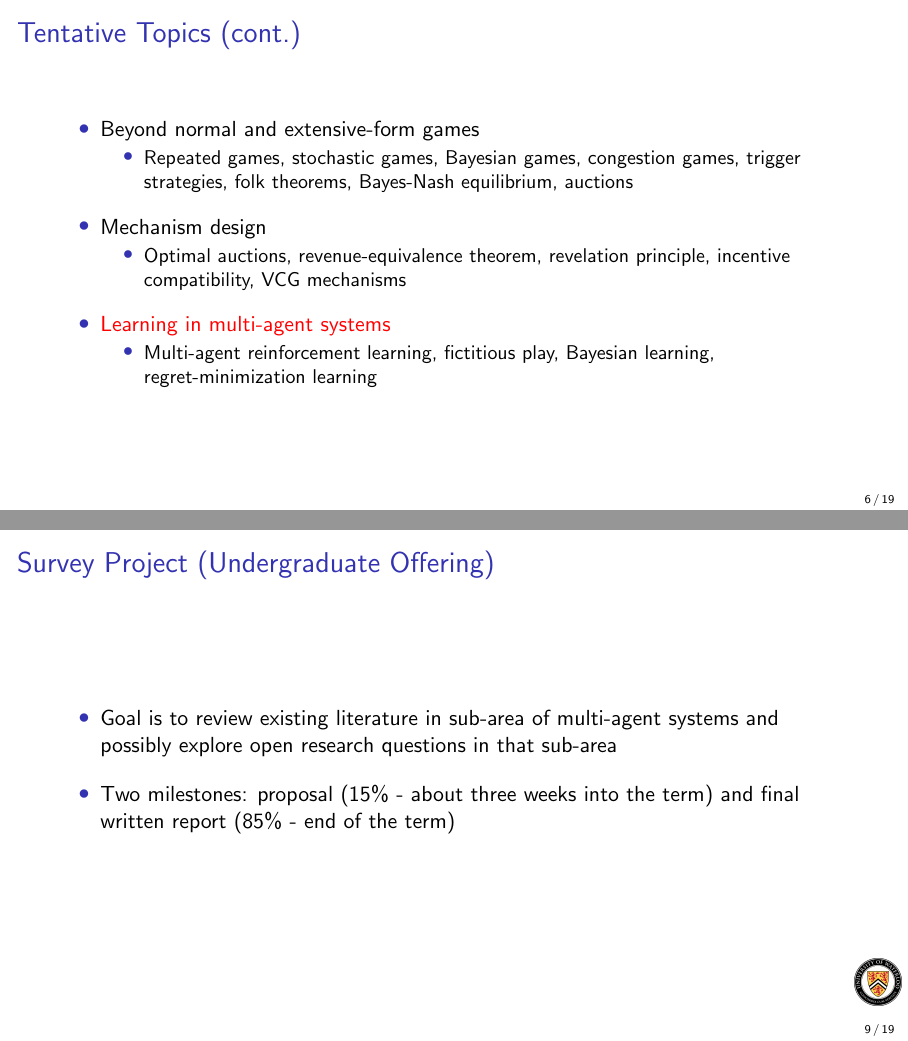
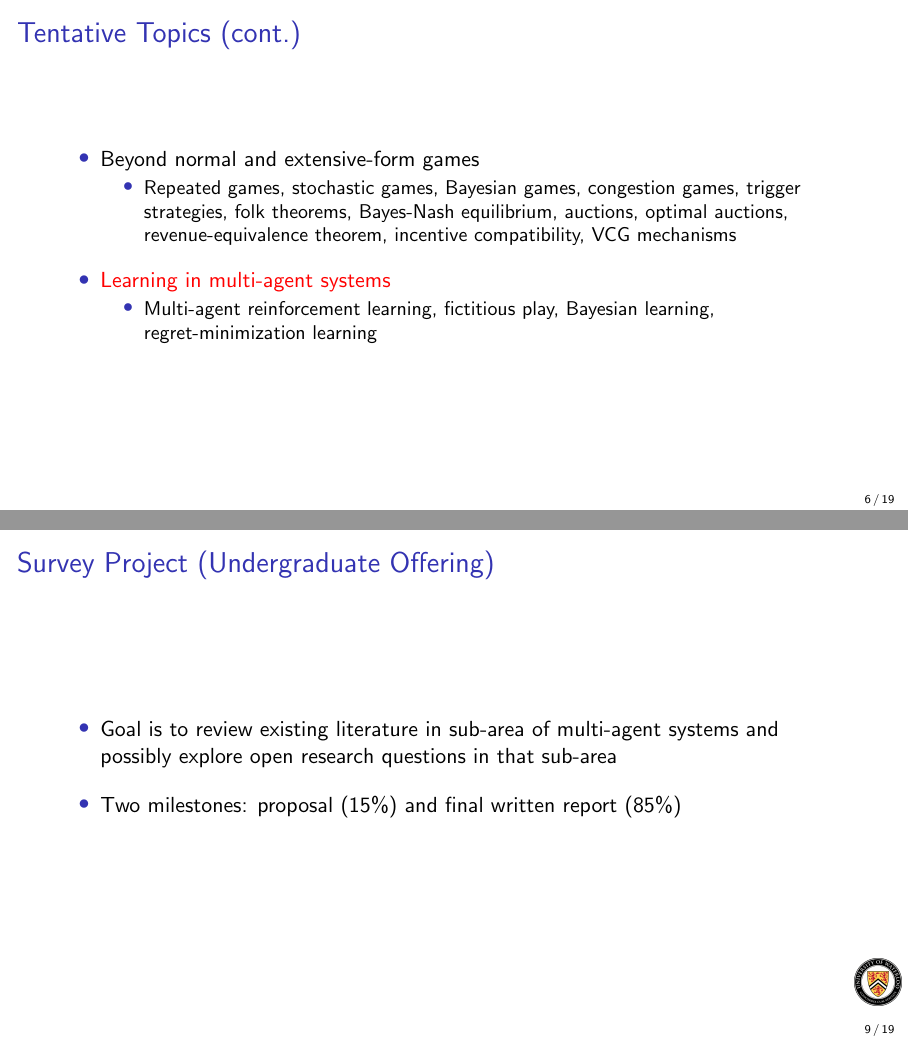
Before and after one commit to smajidzahedi/ECE750, LaTeX slides (L1/lecture1.tex): pages 13 and 25 of 56 before the commit and pages 12 and 24 of 55 after it, joined at a grey line. Compiled offline with pdfLaTeX.

Commit message:
W'24 - intro

```diff
--- a/L1/lecture1.tex
+++ b/L1/lecture1.tex
@@ -65,11 +65,7 @@
     \setlength{\itemsep}{1em}
     \item\alert<.>{Beyond normal and extensive-form games}
     \begin{itemize}[<.->]
-     \item Repeated games, stochastic games, Bayesian games, congestion games, trigger strategies, folk theorems, Bayes-Nash equilibrium, auctions
-    \end{itemize}
-    \item\alert<.>{Mechanism design}
-    \begin{itemize}[<.->]
-     \item Optimal auctions, revenue-equivalence theorem, revelation principle, incentive compatibility, VCG mechanisms
+     \item Repeated games, stochastic games, Bayesian games, congestion games, trigger strategies, folk theorems, Bayes-Nash equilibrium, auctions, optimal auctions, revenue-equivalence theorem, incentive compatibility, VCG mechanisms
     \end{itemize}
     \item\alert<.>{Learning in multi-agent systems}
     \begin{itemize}[<.->]
@@ -115,7 +111,7 @@
    \begin{itemize}
    \setlength{\itemsep}{1em}
     \item Goal is to review existing literature in sub-area of multi-agent systems and possibly explore open research questions in that sub-area
-    \item Two milestones: proposal (15\% - about three weeks into the term) and final written report (85\% - end of the term)
+    \item Two milestones: proposal (15\%) and final written report (85\%)
    \end{itemize}
   \end{frame}
 
```
Also changed, not shown: L1/lecture1.pdf, L1/lecture1.tex (10 more changed lines).
